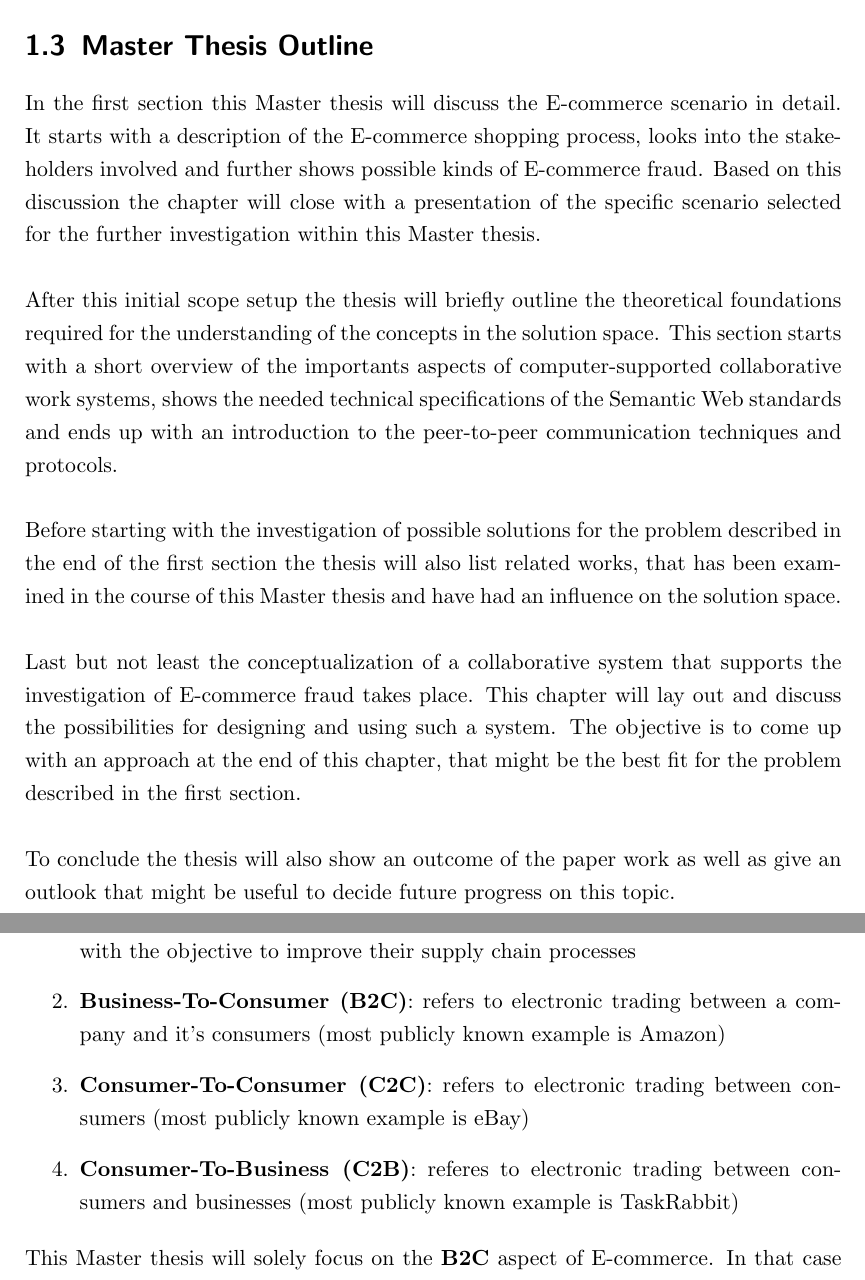
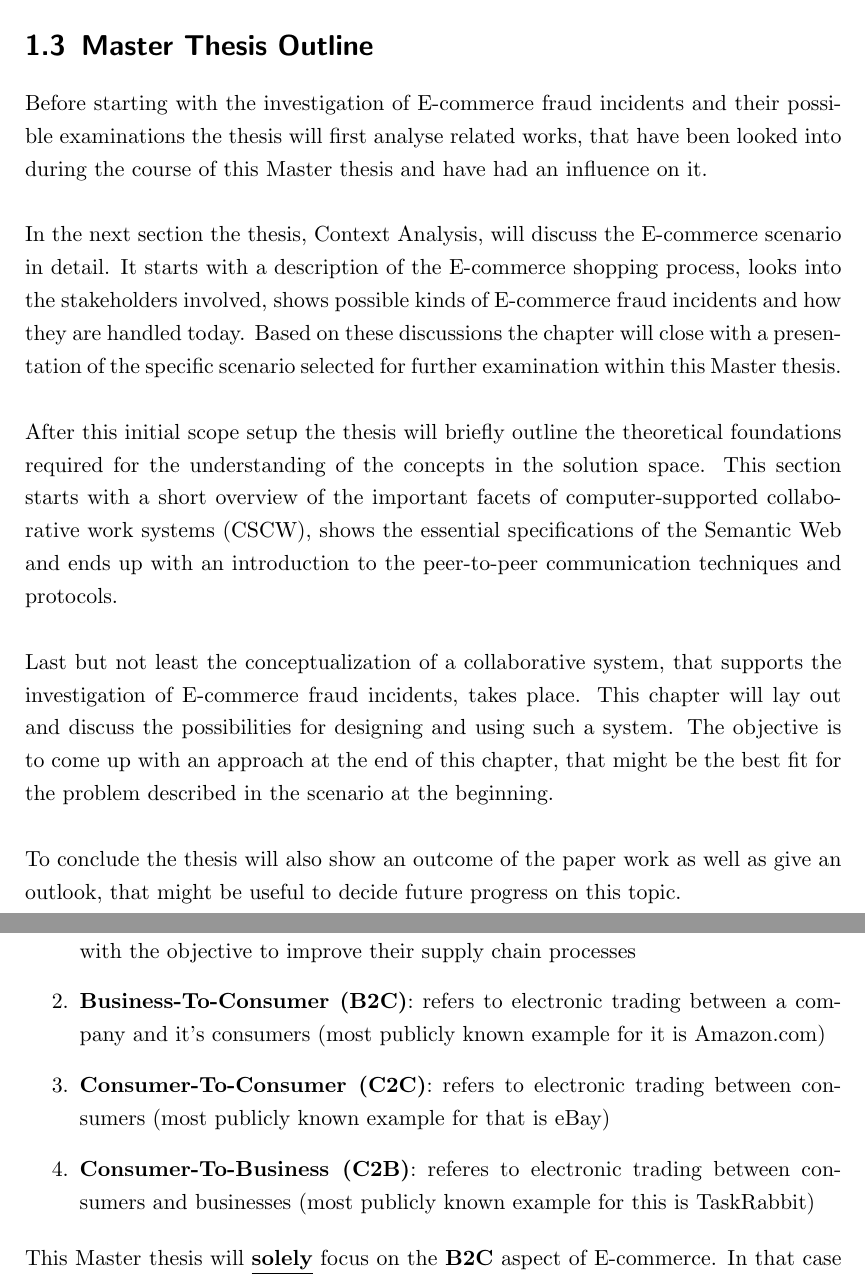
Before and after one commit to appelgriebsch/master-thesis, a LaTeX thesis (MasterThesis.tex, which reads chapter/scenario.tex, chapter/thesis_outline.tex): two parts of pages 12 and 15 of 67, joined at a grey line, cut so that both start at the same text. Compiled offline with pdfLaTeX.

Commit message:
adaptations to Outline, E-commerce scenario

```diff
--- a/chapter/scenario.tex
+++ b/chapter/scenario.tex
@@ -7,13 +7,14 @@ E-commerce as a term relates to the trading of products or services utilizing a
 
 \begin{enumerate}
   \item \textbf{Business-To-Business (\gls{B2B})}: refers to electronic trading between companies with the objective to improve their supply chain processes
-  \item \textbf{Business-To-Consumer (\gls{B2C})}: refers to electronic trading between a company and it's consumers (most publicly known example is Amazon)
-  \item \textbf{Consumer-To-Consumer (\gls{C2C})}: refers to electronic trading between consumers (most publicly known example is eBay)
-  \item \textbf{Consumer-To-Business (\gls{C2B})}: referes to electronic trading between consumers and businesses (most publicly known example is TaskRabbit)
+  \item \textbf{Business-To-Consumer (\gls{B2C})}: refers to electronic trading between a company and it's consumers (most publicly known example for it is Amazon.com)
+  \item \textbf{Consumer-To-Consumer (\gls{C2C})}: refers to electronic trading between consumers (most publicly known example for that is eBay)
+  \item \textbf{Consumer-To-Business (\gls{C2B})}: referes to electronic trading between consumers and businesses (most publicly known example for this is TaskRabbit)
 \end{enumerate}
 
-This Master thesis will solely focus on the \textbf{\gls{B2C}} aspect of E-commerce. In that case a \textbf{consumer} is using an \textbf{E-commerce shop} of a \textbf{merchant} on the Internet to order products or services online. The merchant is offering a catalog of available products or services on the Web, that is available and accessible by the general public and usually has an at least nation-wide if not global reach. The merchant can either run the E-commerce shop software on her own servers (on-premise) or can outsource this additional sales channel to a \textbf{3$^{rd}$ party hosting company or cloud service provider (\gls{CSP})}. Also the E-commerce shop software itself can either be developed by the merchant in-house or acquired as a boxed product on the market from an \textbf{Independent Software Vendor (\gls{ISV})}. For business accounting purposes the merchant also runs a bank account with the \textbf{acquirer} (see Figure~\ref{fig:images_ecommerce_scenario}). \\
-When placing an order with the merchant online the consumer is normally using a \textbf{credit card} for finalizing the transaction. This credit card has originally been handed out by the \textbf{issuing bank} to the consumer. Additionally some online shops make it mandatory to the consumer to create an user account with them while others do not. The former is the preferred way when consumers are repetitively buying from that merchant, whereas the latter might be used for one-time or irregular shopping trips online. To be able to connect to the Internet the consumer also relies on a service of an \textbf{Internet Service Provider (\gls{ISP})}. The whole initial setup for participating on E-commerce activities is found in Figure~\ref{fig:images_ecommerce_scenario}.\@
+This Master thesis will \textbf{\underline{solely}} focus on the \textbf{\gls{B2C}} aspect of E-commerce. In that case a \textbf{consumer} is using an \textbf{E-commerce shop} of a \textbf{merchant} on the Internet to order products or services online. The merchant is offering a catalog of available products or services on the Web, that is available and accessible by the general public and usually has an at least nation-wide if not global reach. The merchant can either run the E-commerce shop software on her own servers (on-premise) or can outsource this additional sales channel to a 3$^{rd}$ party hosting company or \textbf{cloud service provider (\gls{CSP})}. Also the E-commerce shop software itself can either be developed by the merchant in-house or acquired as a boxed product from an \textbf{Independent Software Vendor (\gls{ISV})} on the market. For business accounting purposes the merchant also runs a bank account with the \textbf{acquirer} (see Figure~\ref{fig:images_ecommerce_scenario}). \\
+
+When placing an order with the merchant online the consumer is normally using a \textbf{credit card} for finalizing the transaction. This credit card has originally been handed out by the \textbf{issuing bank} to the consumer. Additionally some online shops make it mandatory for the consumer to create an user account with them while others do not. The former is the preferred way when consumers are repetitively buying from that merchant, whereas the latter might be used for one-time or irregular shopping trips online. To be able to connect to the Internet the consumer also relies on a service of an \textbf{Internet Service Provider (\gls{ISP})}. The whole initial setup for participating on E-commerce activities is found in Figure~\ref{fig:images_ecommerce_scenario}.\@
 
 \begin{figure}[H]
 	\centering
--- a/chapter/thesis_outline.tex
+++ b/chapter/thesis_outline.tex
@@ -3,14 +3,14 @@
 \section{Master Thesis Outline}
 \label{sec:thesis_outline}
 
-In the first section this Master thesis will discuss the E-commerce scenario in detail. It starts with a description of the E-commerce shopping process, looks into the stakeholders involved and further shows possible kinds of E-commerce fraud. Based on this discussion the chapter will close with a presentation of the specific scenario selected for the further investigation within this Master thesis. \\
+Before starting with the investigation of E-commerce fraud incidents and their possible examinations the thesis will first analyse related works, that have been looked into during the course of this Master thesis and have had an influence on it. \\
 
-After this initial scope setup the thesis will briefly outline the theoretical foundations required for the understanding of the concepts in the solution space. This section starts with a short overview of the importants aspects of computer-supported collaborative work systems, shows the needed technical specifications of the Semantic Web standards and ends up with an introduction to the peer-to-peer communication techniques and protocols. \\
+In the next section the thesis, Context Analysis, will discuss the E-commerce scenario in detail. It starts with a description of the E-commerce shopping process, looks into the stakeholders involved, shows possible kinds of E-commerce fraud incidents and how they are handled today. Based on these discussions the chapter will close with a presentation of the specific scenario selected for further examination within this Master thesis. \\
 
-Before starting with the investigation of possible solutions for the problem described in the end of the first section the thesis will also list related works, that has been examined in the course of this Master thesis and have had an influence on the solution space. \\
+After this initial scope setup the thesis will briefly outline the theoretical foundations required for the understanding of the concepts in the solution space. This section starts with a short overview of the important facets of computer-supported collaborative work systems (\gls{CSCW}), shows the essential  specifications of the Semantic Web and ends up with an introduction to the peer-to-peer communication techniques and protocols. \\
 
-Last but not least the conceptualization of a collaborative system that supports the investigation of E-commerce fraud takes place. This chapter will lay out and discuss the possibilities for designing and using such a system. The objective is to come up with an approach at the end of this chapter, that might be the best fit for the problem described in the first section. \\
+Last but not least the conceptualization of a collaborative system, that supports the investigation of E-commerce fraud incidents, takes place. This chapter will lay out and discuss the possibilities for designing and using such a system. The objective is to come up with an approach at the end of this chapter, that might be the best fit for the problem described in the scenario at the beginning. \\
 
-To conclude the thesis will also show an outcome of the paper work as well as give an outlook that might be useful to decide future progress on this topic.
+To conclude the thesis will also show an outcome of the paper work as well as give an outlook, that might be useful to decide future progress on this topic.
 
 % section thesis outline (end)
```
Also changed, not shown: chapter/context_analysis.tex (+2 -3 lines), chapter/scenario.tex (13 more changed lines).
